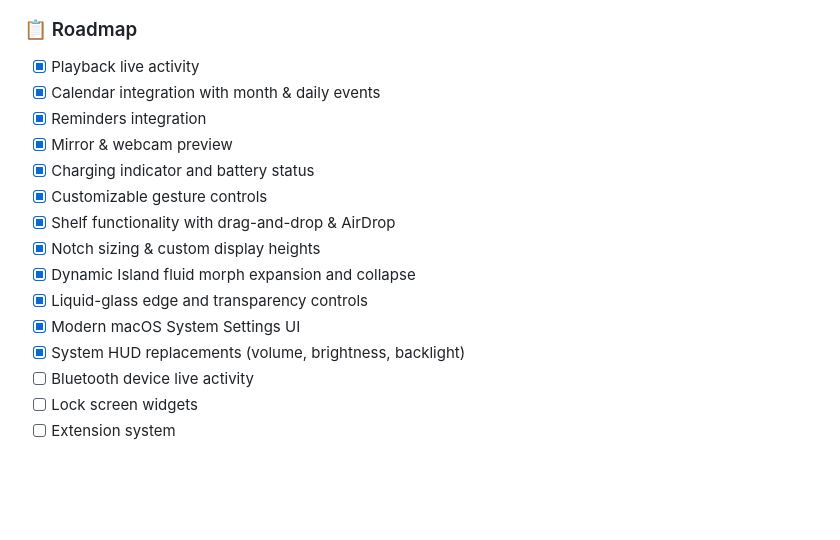
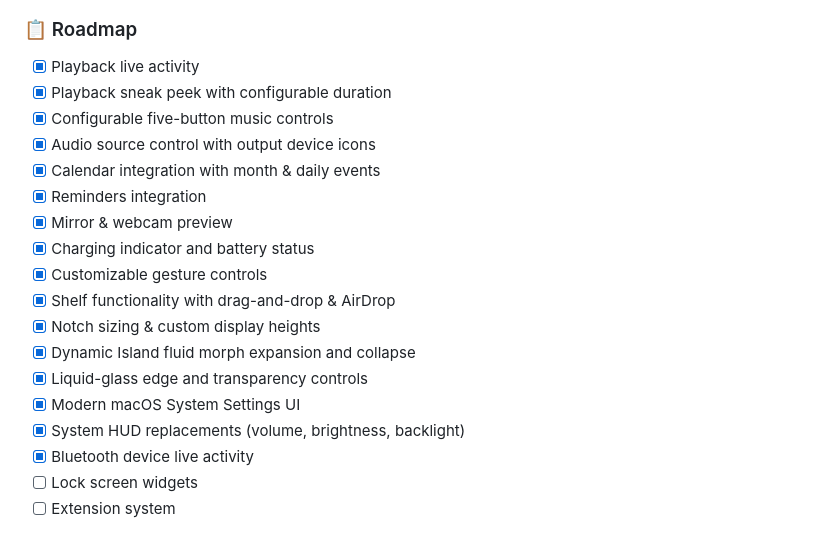
Before and after one commit to jinkun1998/another.notch, a Markdown page: README.md, the part around the change. GitHub-like rendering; blank space fills up the shorter version.

Commit message:
Update feature roadmap

```diff
--- a/README.md
+++ b/README.md
@@ -81,6 +81,9 @@ Homebrew support is coming soon. Until then, install manually using the release
 ### 📋 Roadmap
 
 - [x] Playback live activity
+- [x] Playback sneak peek with configurable duration
+- [x] Configurable five-button music controls
+- [x] Audio source control with output device icons
 - [x] Calendar integration with month & daily events
 - [x] Reminders integration
 - [x] Mirror & webcam preview
@@ -92,7 +95,7 @@ Homebrew support is coming soon. Until then, install manually using the release
 - [x] Liquid-glass edge and transparency controls
 - [x] Modern macOS System Settings UI
 - [x] System HUD replacements (volume, brightness, backlight)
-- [ ] Bluetooth device live activity
+- [x] Bluetooth device live activity
 - [ ] Lock screen widgets
 - [ ] Extension system
 
```
